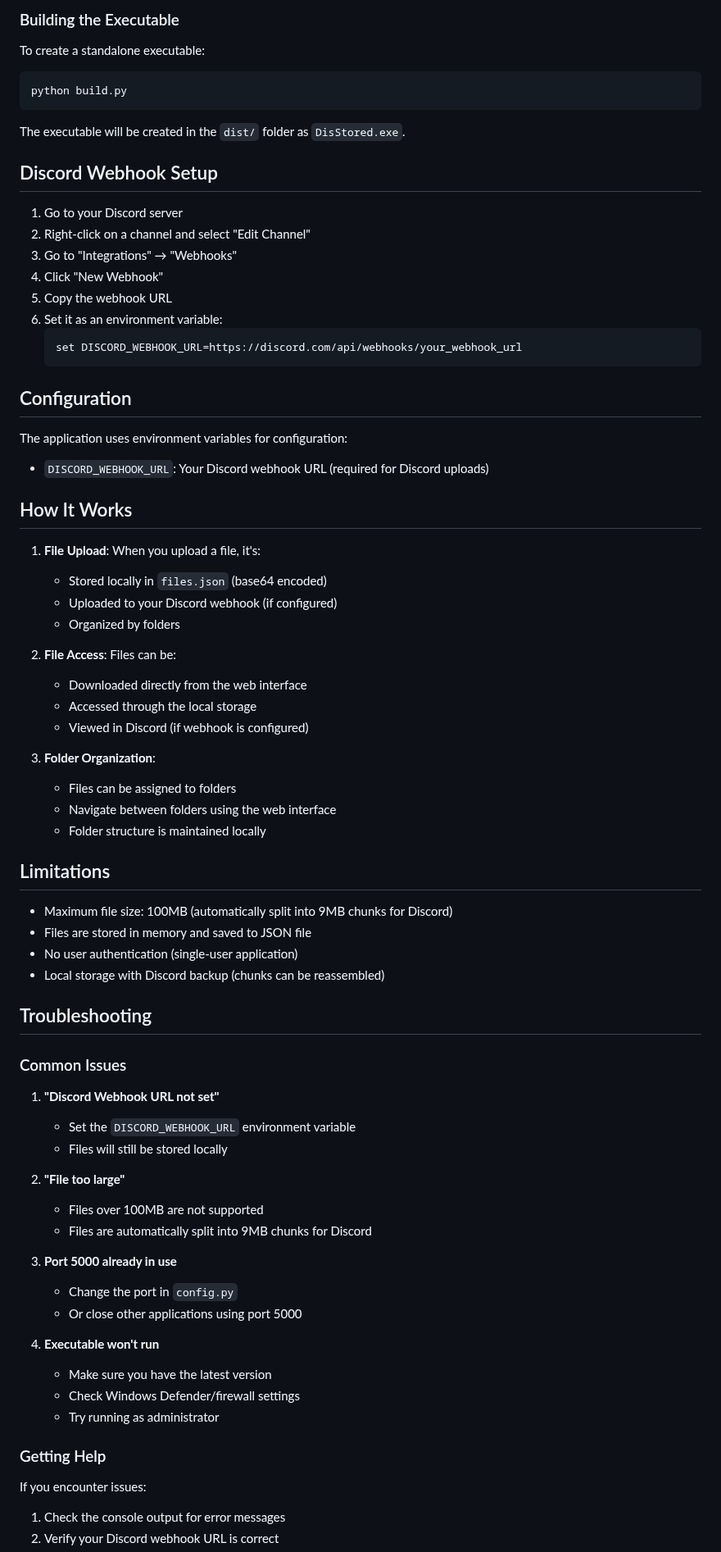
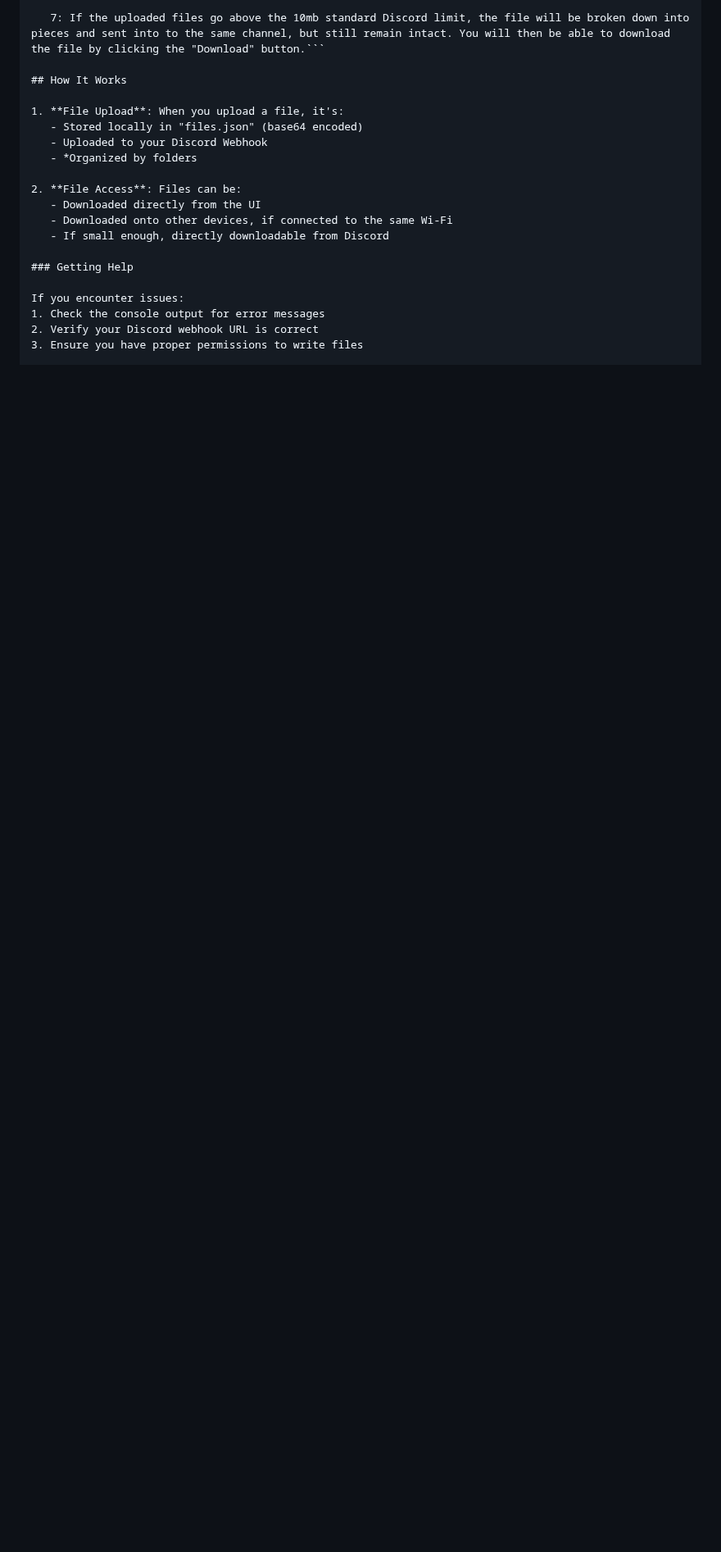
Before and after one commit to hexxedspider/DisStored, a Markdown page: README.md, the part around one of its changes. Shown at 82% size. Rendered like a GitHub page; blank space fills up the shorter version.

````diff
--- a/README.md
+++ b/README.md
@@ -59,76 +42,17 @@ A standalone executable application that uses Discord webhooks for file storage,
 
-### Building the Executable
-
-To create a standalone executable:
-
-```bash
-python build.py
-```
-
-The executable will be created in the `dist/` folder as `DisStored.exe`.
-
-## Discord Webhook Setup
-
-1. Go to your Discord server
-2. Right-click on a channel and select "Edit Channel"
-3. Go to "Integrations" → "Webhooks"
-4. Click "New Webhook"
-5. Copy the webhook URL
-6. Set it as an environment variable:
-   ```bash
-   set DISCORD_WEBHOOK_URL=https://discord.com/api/webhooks/your_webhook_url
-   ```
-
-## Configuration
-
-The application uses environment variables for configuration:
-
-- `DISCORD_WEBHOOK_URL`: Your Discord webhook URL (required for Discord uploads)
+   7: If the uploaded files go above the 10mb standard Discord limit, the file will be broken down into pieces and sent into to the same channel, but still remain intact. You will then be able to download the file by clicking the "Download" button.```
 
 ## How It Works
 
 1. **File Upload**: When you upload a file, it's:
-   - Stored locally in `files.json` (base64 encoded)
-   - Uploaded to your Discord webhook (if configured)
-   - Organized by folders
+   - Stored locally in "files.json" (base64 encoded)
+   - Uploaded to your Discord Webhook
+   - *Organized by folders
 
 2. **File Access**: Files can be:
-   - Downloaded directly from the web interface
-   - Accessed through the local storage
-   - Viewed in Discord (if webhook is configured)
-
-3. **Folder Organization**:
-   - Files can be assigned to folders
-   - Navigate between folders using the web interface
-   - Folder structure is maintained locally
-
-## Limitations
-
-- Maximum file size: 100MB (automatically split into 9MB chunks for Discord)
-- Files are stored in memory and saved to JSON file
-- No user authentication (single-user application)
-- Local storage with Discord backup (chunks can be reassembled)
-
-## Troubleshooting
-
-### Common Issues
-
-1. **"Discord Webhook URL not set"**
-   - Set the `DISCORD_WEBHOOK_URL` environment variable
-   - Files will still be stored locally
-
-2. **"File too large"**
-   - Files over 100MB are not supported
-   - Files are automatically split into 9MB chunks for Discord
-
-3. **Port 5000 already in use**
-   - Change the port in `config.py`
-   - Or close other applications using port 5000
-
-4. **Executable won't run**
-   - Make sure you have the latest version
-   - Check Windows Defender/firewall settings
-   - Try running as administrator
+   - Downloaded directly from the UI
+   - Downloaded onto other devices, if connected to the same Wi-Fi
+   - If small enough, directly downloadable from Discord
 
 ### Getting Help
 
````
Also changed, not shown: other parts of README.md (+26 -45 lines).
